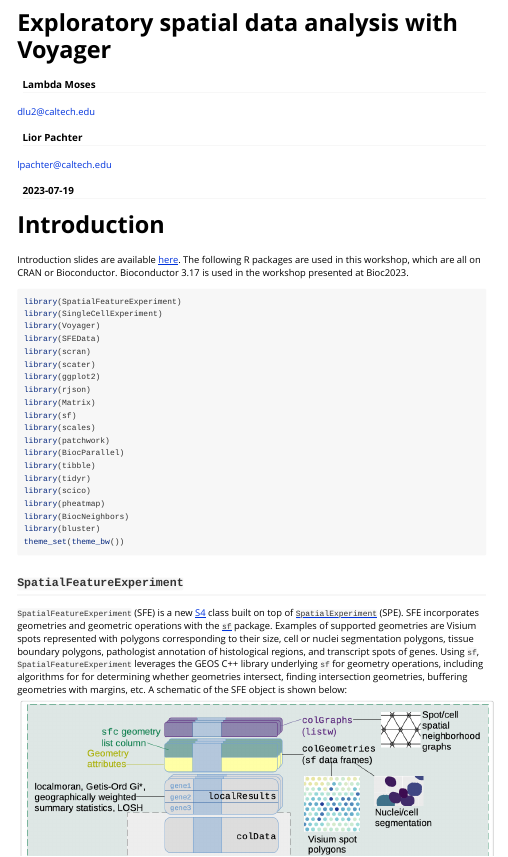
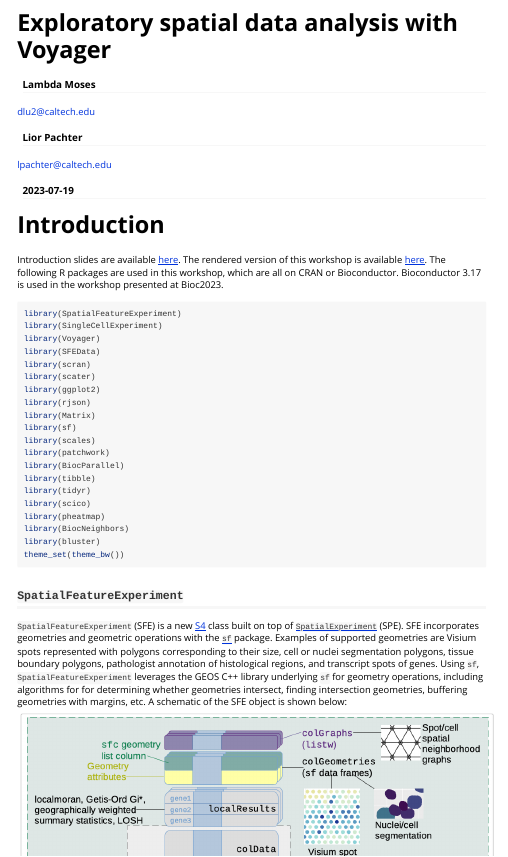
Before and after one commit to lambdamoses/VoyagerWorkshop, an R Markdown document (vignettes/workshop.Rmd): the page in a window 1100 px wide, from its top. Rendered offline with R 4.5, knitr and Pandoc, with nearby package versions.

Commit message:
Added link to the rendered workshop website

````diff
--- a/vignettes/workshop.Rmd
+++ b/vignettes/workshop.Rmd
@@ -23,7 +23,7 @@ knitr::opts_chunk$set(
 ```
 
 # Introduction
-Introduction slides are available [here](https://drive.google.com/file/d/1G4wdnLCtuRU_7I0zXJ3OwyyugPuhPH28/view?usp=sharing). The following R packages are used in this workshop, which are all on CRAN or Bioconductor. Bioconductor 3.17 is used in the workshop presented at Bioc2023.
+Introduction slides are available [here](https://drive.google.com/file/d/1G4wdnLCtuRU_7I0zXJ3OwyyugPuhPH28/view?usp=sharing). The rendered version of this workshop is available [here](https://lambdamoses.github.io/VoyagerWorkshop/articles/workshop.html). The following R packages are used in this workshop, which are all on CRAN or Bioconductor. Bioconductor 3.17 is used in the workshop presented at Bioc2023.
 ```{r, message=FALSE}
 library(SpatialFeatureExperiment)
 library(SingleCellExperiment)
````
